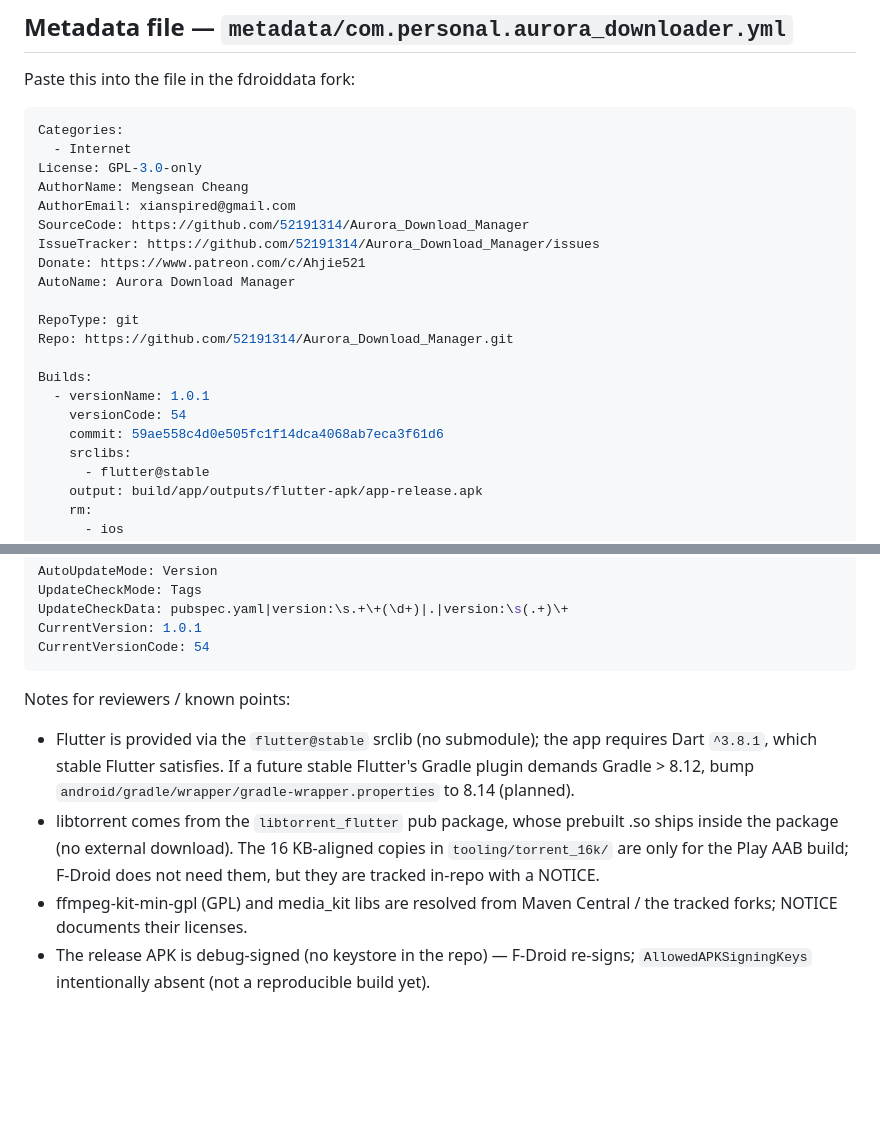
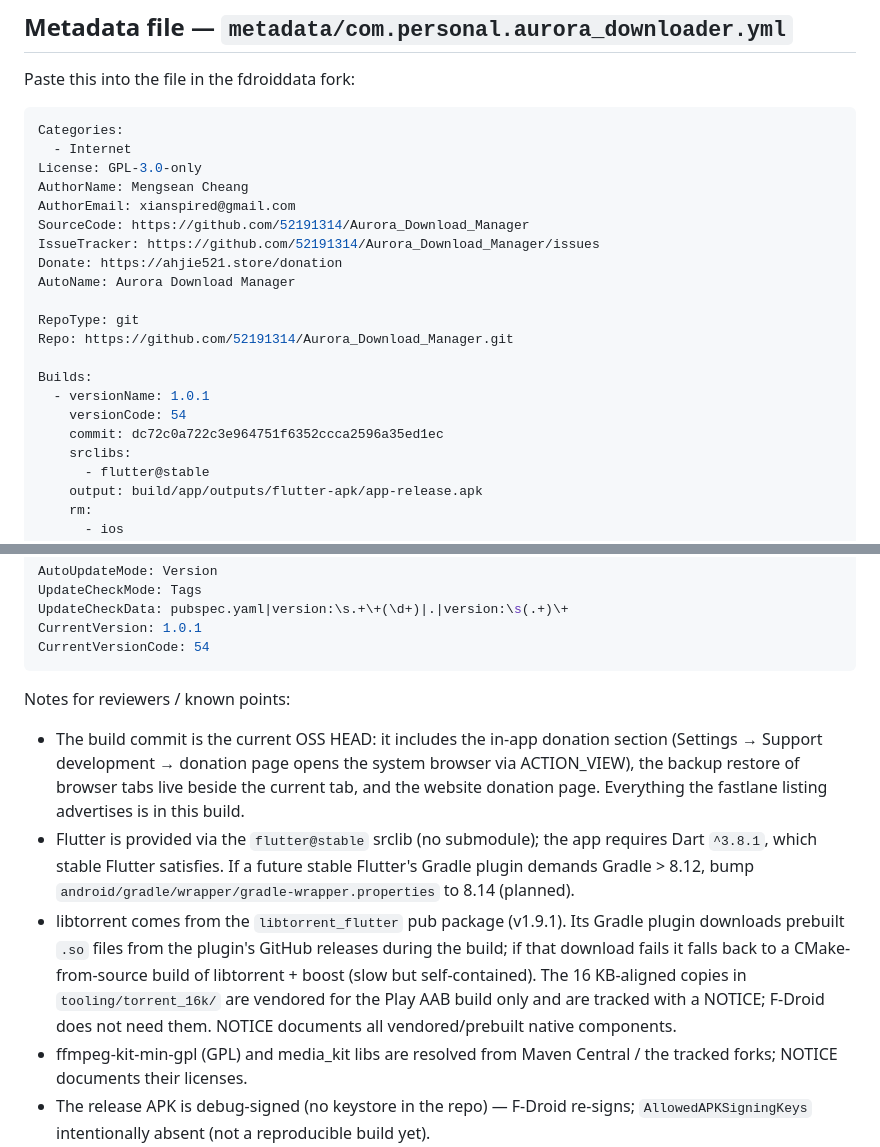
Before and after one commit to 52191314/Aurora_Download_Manager, a Markdown page: docs/fdroid_submission.md, 2 parts joined by grey strips. Drawn GitHub-style; blank space fills up the shorter version.

Commit message:
docs(fdroid): pin first inclusion build at current OSS HEAD (donation + tabs fixes); correct libtorrent prebuilt story; Donate → donation website

````diff
--- a/docs/fdroid_submission.md
+++ b/docs/fdroid_submission.md
@@ -31,7 +31,7 @@ AuthorName: Mengsean Cheang
 AuthorEmail: xianspired@gmail.com
 SourceCode: https://github.com/52191314/Aurora_Download_Manager
 IssueTracker: https://github.com/52191314/Aurora_Download_Manager/issues
-Donate: https://www.patreon.com/c/Ahjie521
+Donate: https://ahjie521.store/donation
 AutoName: Aurora Download Manager
 
 RepoType: git
@@ -40,7 +40,7 @@ Repo: https://github.com/52191314/Aurora_Download_Manager.git
 Builds:
   - versionName: 1.0.1
     versionCode: 54
-    commit: 59ae558c4d0e505fc1f14dca4068ab7eca3f61d6
+    commit: dc72c0a722c3e964751f6352ccca2596a35ed1ec
     srclibs:
       - flutter@stable
     output: build/app/outputs/flutter-apk/app-release.apk
@@ -66,14 +66,22 @@ CurrentVersionCode: 54
 ```
 
 Notes for reviewers / known points:
+- The build commit is the current OSS HEAD: it includes the in-app donation
+  section (Settings → Support development → donation page opens the system
+  browser via ACTION_VIEW), the backup restore of browser tabs live beside
+  the current tab, and the website donation page. Everything the fastlane
+  listing advertises is in this build.
 - Flutter is provided via the `flutter@stable` srclib (no submodule); the app
   requires Dart `^3.8.1`, which stable Flutter satisfies. If a future stable
   Flutter's Gradle plugin demands Gradle > 8.12, bump
   `android/gradle/wrapper/gradle-wrapper.properties` to 8.14 (planned).
-- libtorrent comes from the `libtorrent_flutter` pub package, whose prebuilt
-  .so ships inside the package (no external download). The 16 KB-aligned
-  copies in `tooling/torrent_16k/` are only for the Play AAB build; F-Droid
-  does not need them, but they are tracked in-repo with a NOTICE.
+- libtorrent comes from the `libtorrent_flutter` pub package (v1.9.1). Its
+  Gradle plugin downloads prebuilt `.so` files from the plugin's GitHub
+  releases during the build; if that download fails it falls back to a
+  CMake-from-source build of libtorrent + boost (slow but self-contained).
+  The 16 KB-aligned copies in `tooling/torrent_16k/` are vendored for the
+  Play AAB build only and are tracked with a NOTICE; F-Droid does not need
+  them. NOTICE documents all vendored/prebuilt native components.
 - ffmpeg-kit-min-gpl (GPL) and media_kit libs are resolved from Maven Central
   / the tracked forks; NOTICE documents their licenses.
 - The release APK is debug-signed (no keystore in the repo) — F-Droid
````
